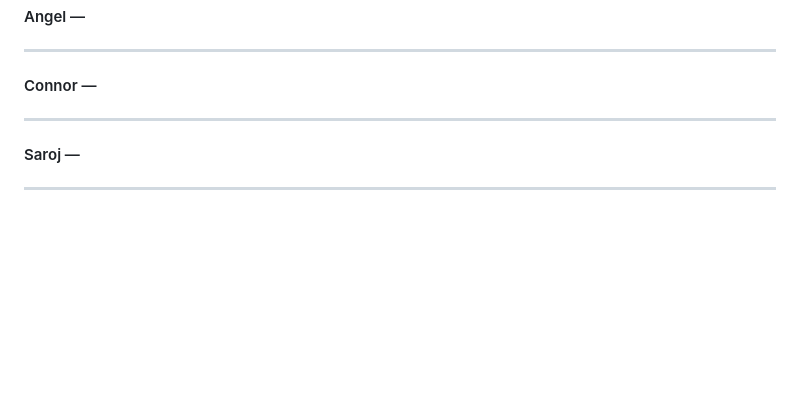
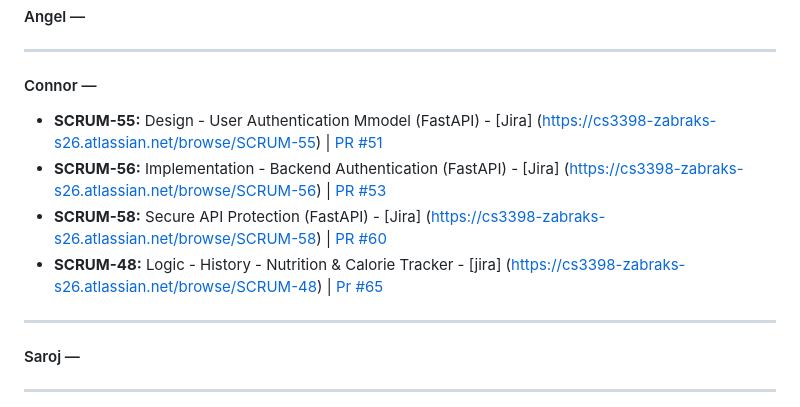
Before and after one commit to DahalAb1/healthFitness-pro, a Markdown page: README.md, the part around the change. GitHub-like rendering; blank space fills up the shorter version.

Commit message:
README updated for review

```diff
--- a/README.md
+++ b/README.md
@@ -133,6 +133,11 @@
 ---
 
 #### Connor —
+
+- **SCRUM-55:** Design - User Authentication Mmodel (FastAPI) - [Jira] (https://cs3398-zabraks-s26.atlassian.net/browse/SCRUM-55) | [PR #51](https://bitbucket.org/cs3398-zabraks-s26/main_application/pull-requests/51)
+- **SCRUM-56:** Implementation - Backend Authentication (FastAPI) - [Jira] (https://cs3398-zabraks-s26.atlassian.net/browse/SCRUM-56) | [PR #53](https://bitbucket.org/cs3398-zabraks-s26/main_application/pull-requests/53)
+- **SCRUM-58:** Secure API Protection (FastAPI) - [Jira] (https://cs3398-zabraks-s26.atlassian.net/browse/SCRUM-58) | [PR #60](https://bitbucket.org/cs3398-zabraks-s26/main_application/pull-requests/60)
+- **SCRUM-48:** Logic - History - Nutrition & Calorie Tracker - [jira] (https://cs3398-zabraks-s26.atlassian.net/browse/SCRUM-48) | [Pr #65](https://bitbucket.org/cs3398-zabraks-s26/main_application/pull-requests/65)
 
 ---
 
```
